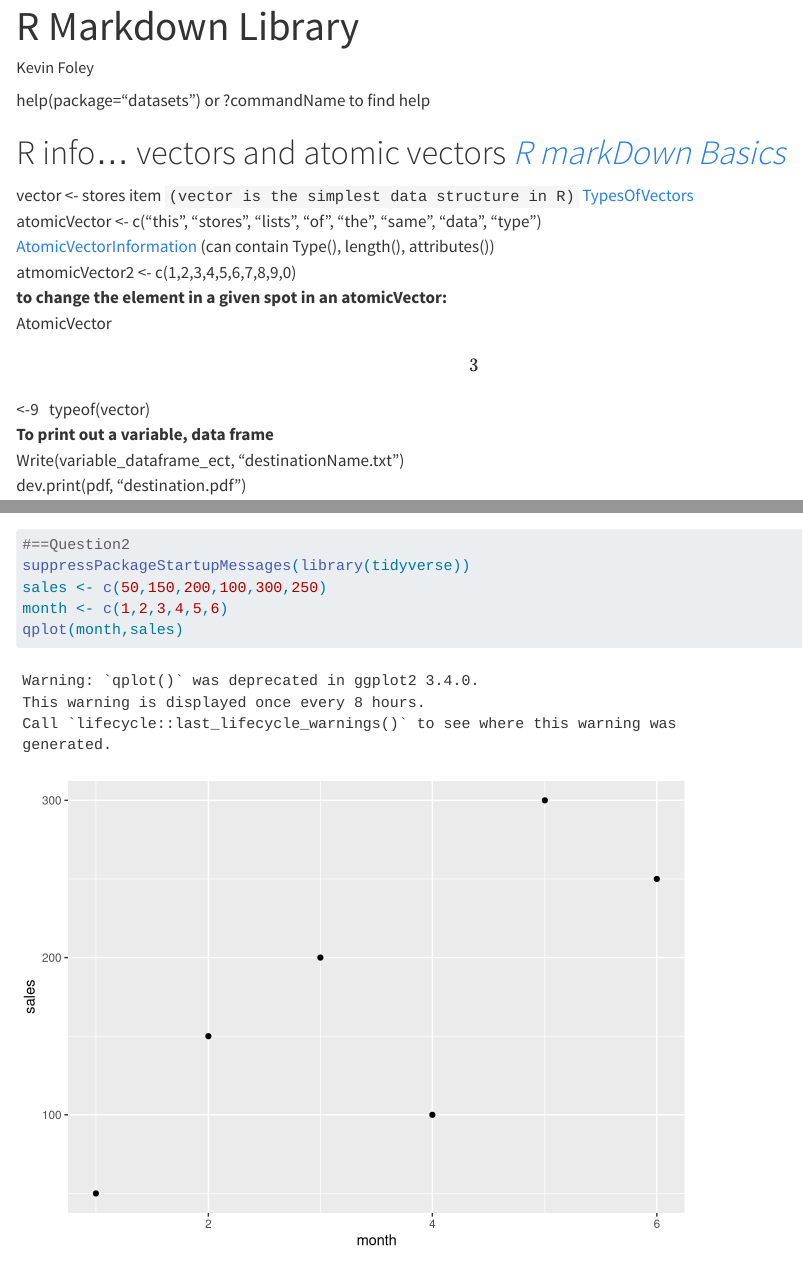
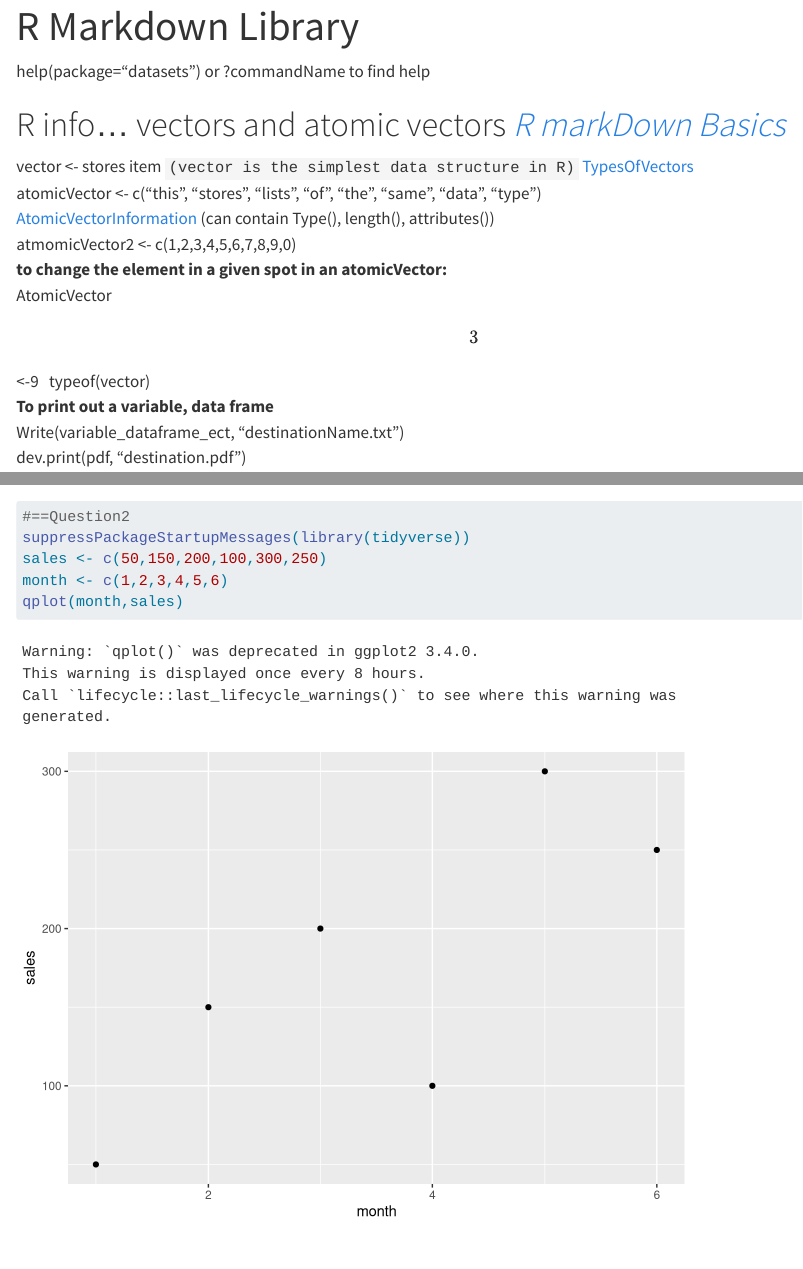
Before and after one commit to Ducati013/Portfolio.github.io, a Quarto document (R_Library.qmd): the page in a window 1100 px wide, from its top, and a second part further down, joined at a grey line. Rendered offline with R 4.5, knitr and Pandoc in place of Quarto, with nearby package versions; some code elsewhere in the file could not run offline; long lines of code are wrapped.

Commit message:
Update R_Library.qmd
Remove author name

```diff
--- a/R_Library.qmd
+++ b/R_Library.qmd
@@ -1,6 +1,6 @@
 ---
 title: "R Markdown Library"
-author: "Kevin Foley"
+
 format: html
 editor: visual
 ---
```
